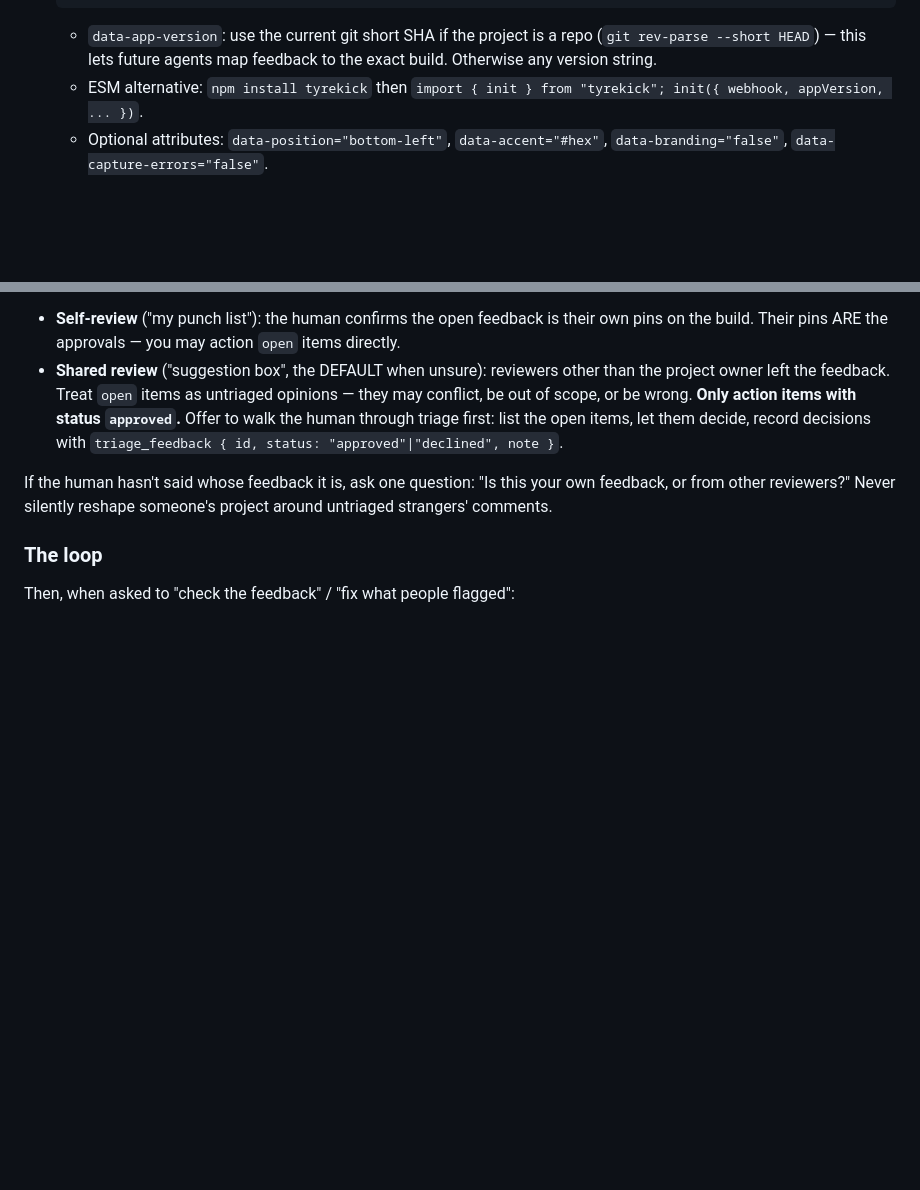
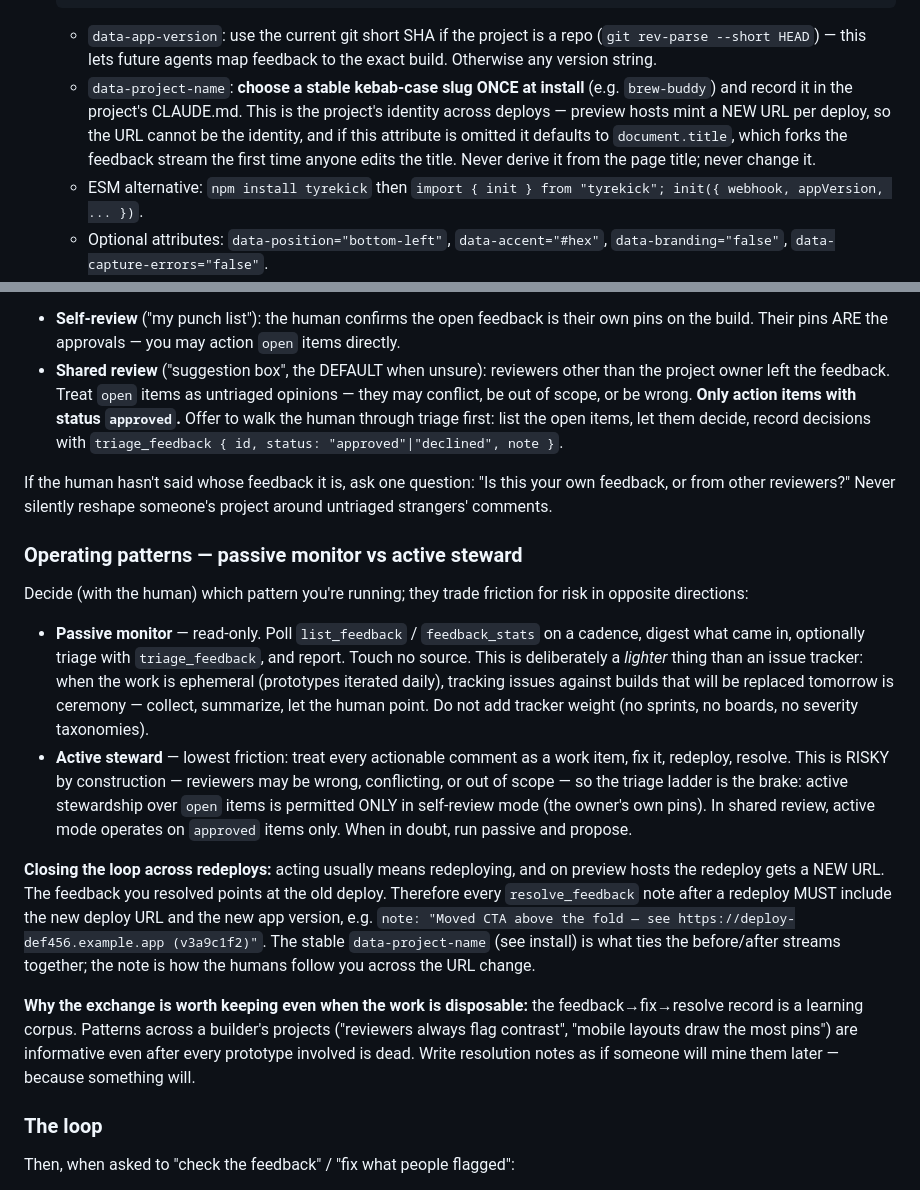
Before and after one commit to richardofortune/tyrekick, a Markdown page: AGENTS.md, 2 parts joined by grey strips. Drawn GitHub-style; blank space fills up the shorter version.

```diff
--- a/AGENTS.md
+++ b/AGENTS.md
@@ -56,6 +56,12 @@ MCP and act on it. Reviewers never need accounts.
    - `data-app-version`: use the current git short SHA if the project is a repo
      (`git rev-parse --short HEAD`) — this lets future agents map feedback to the
      exact build. Otherwise any version string.
+   - `data-project-name`: **choose a stable kebab-case slug ONCE at install**
+     (e.g. `brew-buddy`) and record it in the project's CLAUDE.md. This is the
+     project's identity across deploys — preview hosts mint a NEW URL per deploy,
+     so the URL cannot be the identity, and if this attribute is omitted it
+     defaults to `document.title`, which forks the feedback stream the first time
+     anyone edits the title. Never derive it from the page title; never change it.
    - ESM alternative: `npm install tyrekick` then
      `import { init } from "tyrekick"; init({ webhook, appVersion, ... })`.
    - Optional attributes: `data-position="bottom-left"`, `data-accent="#hex"`,
@@ -94,6 +100,39 @@ If the human hasn't said whose feedback it is, ask one question: "Is this your
 own feedback, or from other reviewers?" Never silently reshape someone's
 project around untriaged strangers' comments.
 
+### Operating patterns — passive monitor vs active steward
+
+Decide (with the human) which pattern you're running; they trade friction for
+risk in opposite directions:
+
+- **Passive monitor** — read-only. Poll `list_feedback` / `feedback_stats` on a
+  cadence, digest what came in, optionally triage with `triage_feedback`, and
+  report. Touch no source. This is deliberately a *lighter* thing than an issue
+  tracker: when the work is ephemeral (prototypes iterated daily), tracking
+  issues against builds that will be replaced tomorrow is ceremony — collect,
+  summarize, let the human point. Do not add tracker weight (no sprints, no
+  boards, no severity taxonomies).
+- **Active steward** — lowest friction: treat every actionable comment as a work
+  item, fix it, redeploy, resolve. This is RISKY by construction — reviewers may
+  be wrong, conflicting, or out of scope — so the triage ladder is the brake:
+  active stewardship over `open` items is permitted ONLY in self-review mode
+  (the owner's own pins). In shared review, active mode operates on `approved`
+  items only. When in doubt, run passive and propose.
+
+**Closing the loop across redeploys:** acting usually means redeploying, and on
+preview hosts the redeploy gets a NEW URL. The feedback you resolved points at
+the old deploy. Therefore every `resolve_feedback` note after a redeploy MUST
+include the new deploy URL and the new app version, e.g.
+`note: "Moved CTA above the fold — see https://deploy-def456.example.app (v3a9c1f2)"`.
+The stable `data-project-name` (see install) is what ties the before/after
+streams together; the note is how the humans follow you across the URL change.
+
+**Why the exchange is worth keeping even when the work is disposable:** the
+feedback→fix→resolve record is a learning corpus. Patterns across a builder's
+projects ("reviewers always flag contrast", "mobile layouts draw the most
+pins") are informative even after every prototype involved is dead. Write
+resolution notes as if someone will mine them later — because something will.
+
 ### The loop
 
 Then, when asked to "check the feedback" / "fix what people flagged":
```
Also changed, not shown: CONTRACT.md (+33 -0 lines).
